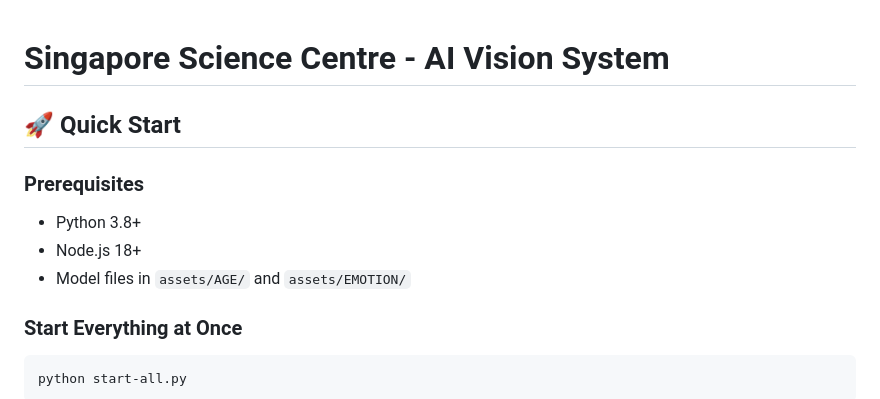
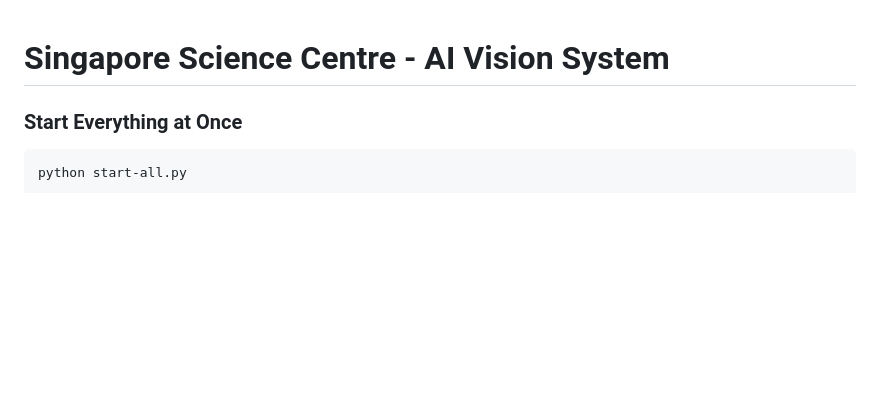
Before and after one commit to amberitas17/SingaporeScienceCentre, a Markdown page: README.md, the part around the change. Rendered like a GitHub page; blank space fills up the shorter version.

````diff
--- a/README.md
+++ b/README.md
@@ -1,11 +1,4 @@
 # Singapore Science Centre - AI Vision System
-
-## 🚀 Quick Start
-
-### Prerequisites
-- Python 3.8+
-- Node.js 18+
-- Model files in `assets/AGE/` and `assets/EMOTION/`
 
 ### Start Everything at Once
    ```bash
````
